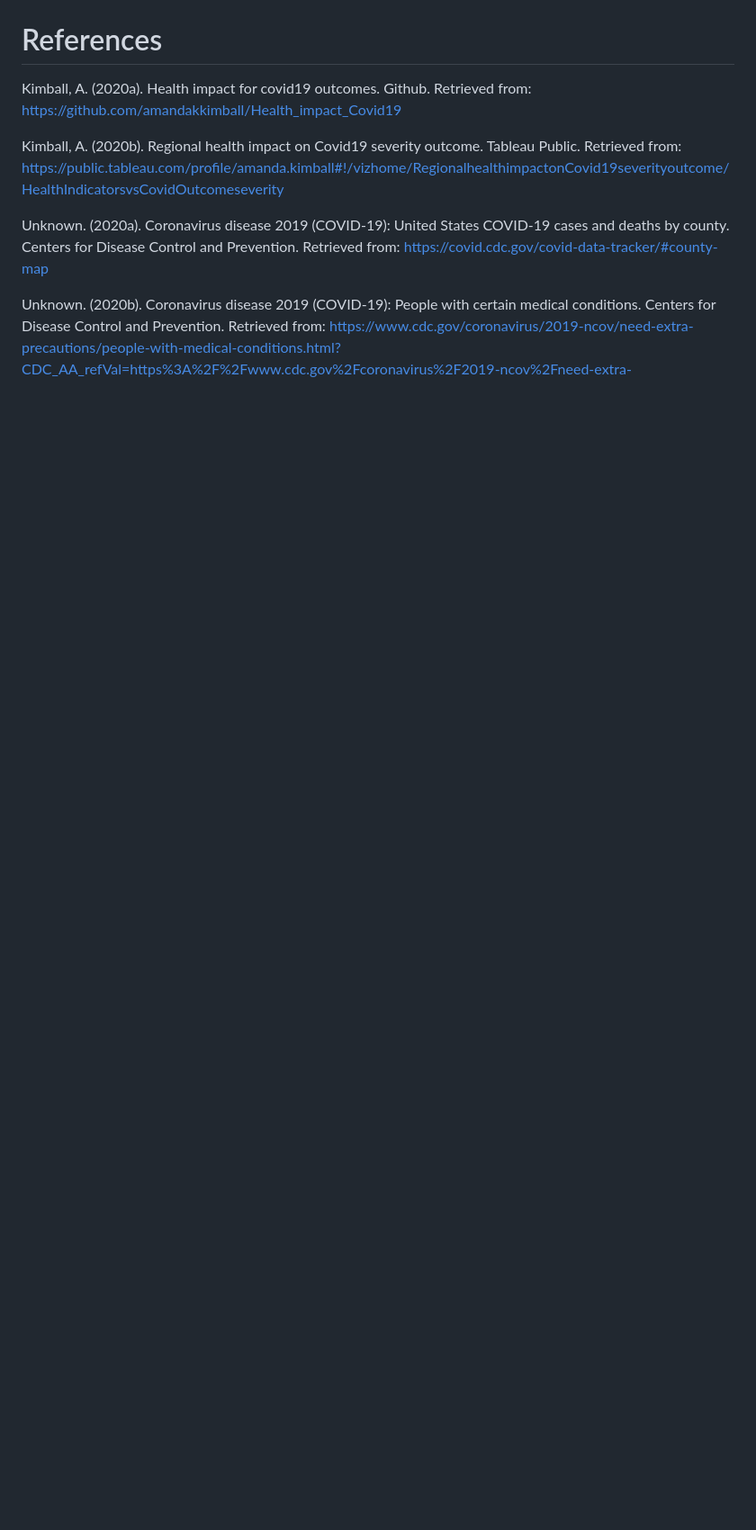
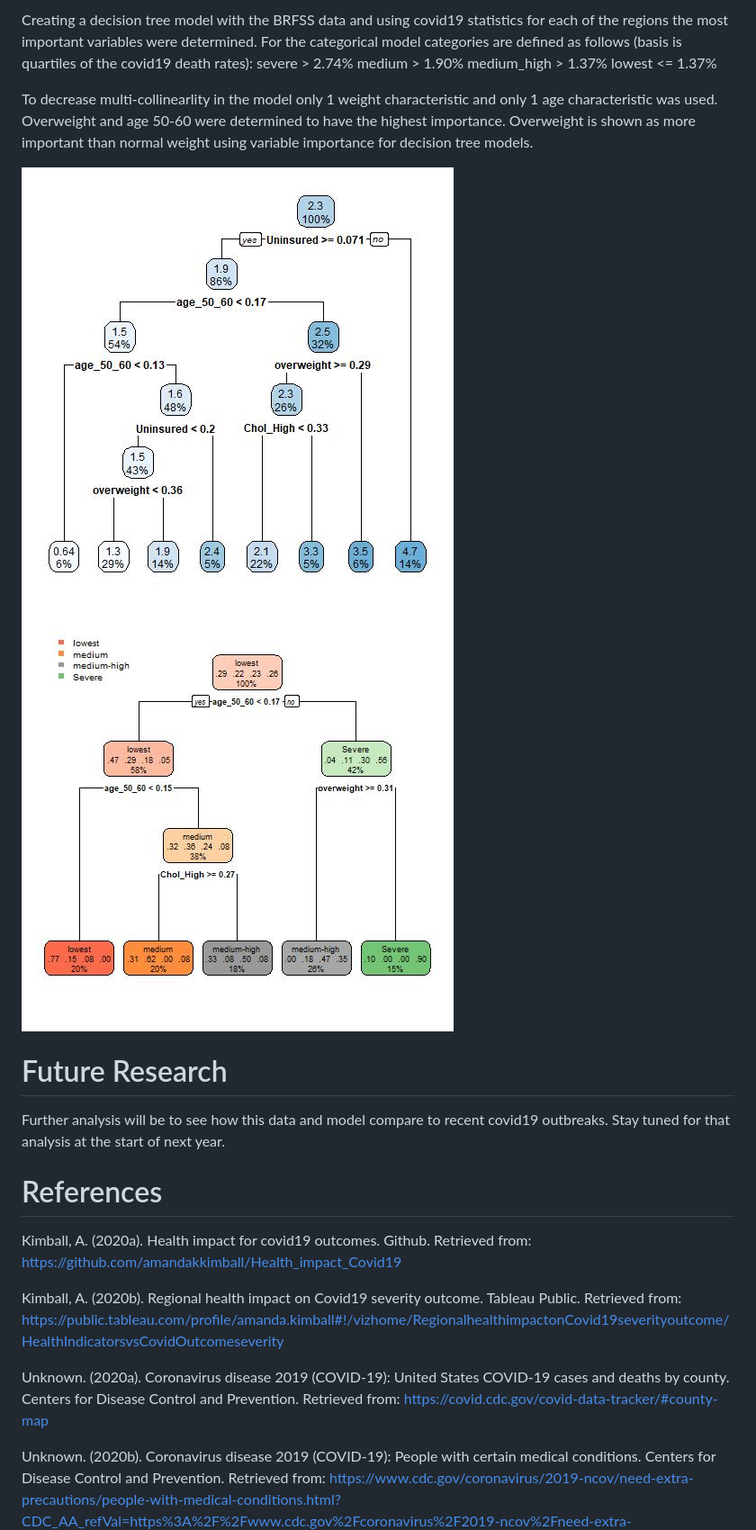
Before and after one commit to amandakkimball/Health_impact_Covid19, a Markdown page: README.md, the part around the change printed below. Shown: that part at 90% size. Drawn GitHub-style; pictures changed too: images/rparttree.jpg (added), images/rparttree2.jpg (added); blank space fills up the shorter version.

Commit message:
Added details for Covid severity modeling.

```diff
--- a/README.md
+++ b/README.md
@@ -12,3 +25,16 @@ The initial code to review, compile, aggregate by metropolitan area, and merge h
+Creating a decision tree model with the BRFSS data and using covid19 statistics for each of the regions the most important variables were determined. For the categorical model categories are defined as follows (basis is quartiles of the covid19 death rates):
+severe > 2.74%
+medium > 1.90%
+medium_high > 1.37%
+lowest <= 1.37%
+
+To decrease multi-collinearlity in the model only 1 weight characteristic and only 1 age characteristic was used. Overweight and age 50-60 were determined to have the highest importance.  Overweight is shown as more important than normal weight using variable importance for decision tree models.
+
+![rparttree2](/images/rparttree2.jpg)![rparttree](/images/rparttree.jpg)
+
+# Future Research
+
+Further analysis will be to see how this data and model compare to recent covid19 outbreaks. Stay tuned for that analysis at the start of next year.
 
 # References
 
```
Also changed, not shown: other parts of README.md (+18 -5 lines), images/Correlation_plot.jpg (deleted), images/correlation matrix.jpg (added), 8 other files.
